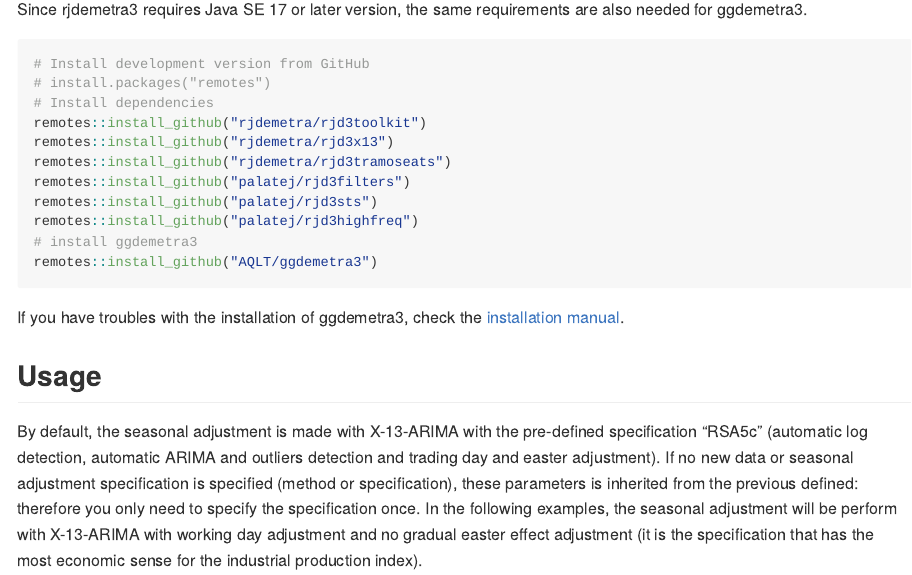
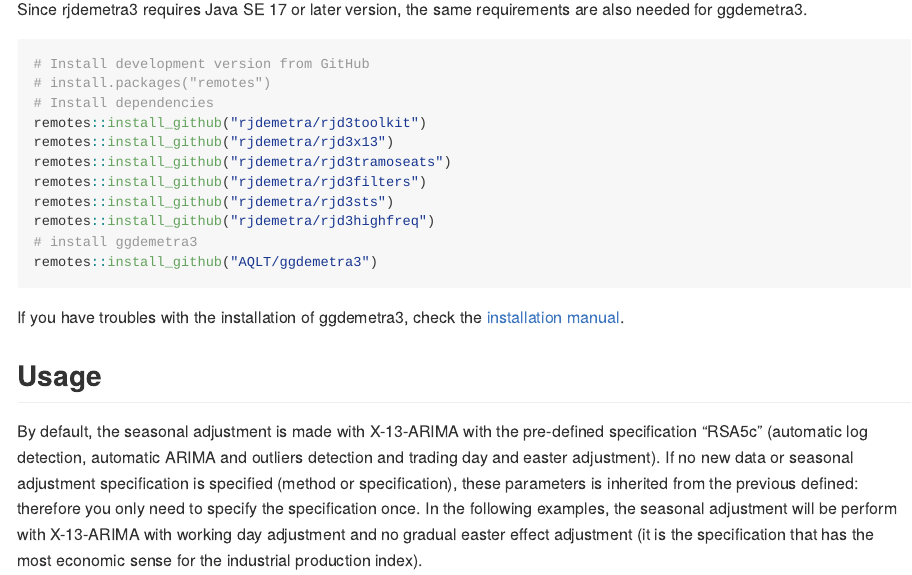
Before and after one commit to AQLT/ggdemetra3, an R Markdown document (README.Rmd): the page in a window 1100 px wide, from 560 px down. The pictures show the output file README.md that the author committed with the source, drawn offline in the style of GitHub; long lines of code are wrapped; badge pictures from the web are left out.

Commit message:
update readme

````diff
--- a/README.Rmd
+++ b/README.Rmd
@@ -48,9 +48,9 @@
 remotes::install_github("rjdemetra/rjd3toolkit")
 remotes::install_github("rjdemetra/rjd3x13")
 remotes::install_github("rjdemetra/rjd3tramoseats")
-remotes::install_github("palatej/rjd3filters")
-remotes::install_github("palatej/rjd3sts")
-remotes::install_github("palatej/rjd3highfreq")
+remotes::install_github("rjdemetra/rjd3filters")
+remotes::install_github("rjdemetra/rjd3sts")
+remotes::install_github("rjdemetra/rjd3highfreq")
 # install ggdemetra3
 remotes::install_github("AQLT/ggdemetra3")
 ```
````
Also changed, not shown: README.md.
